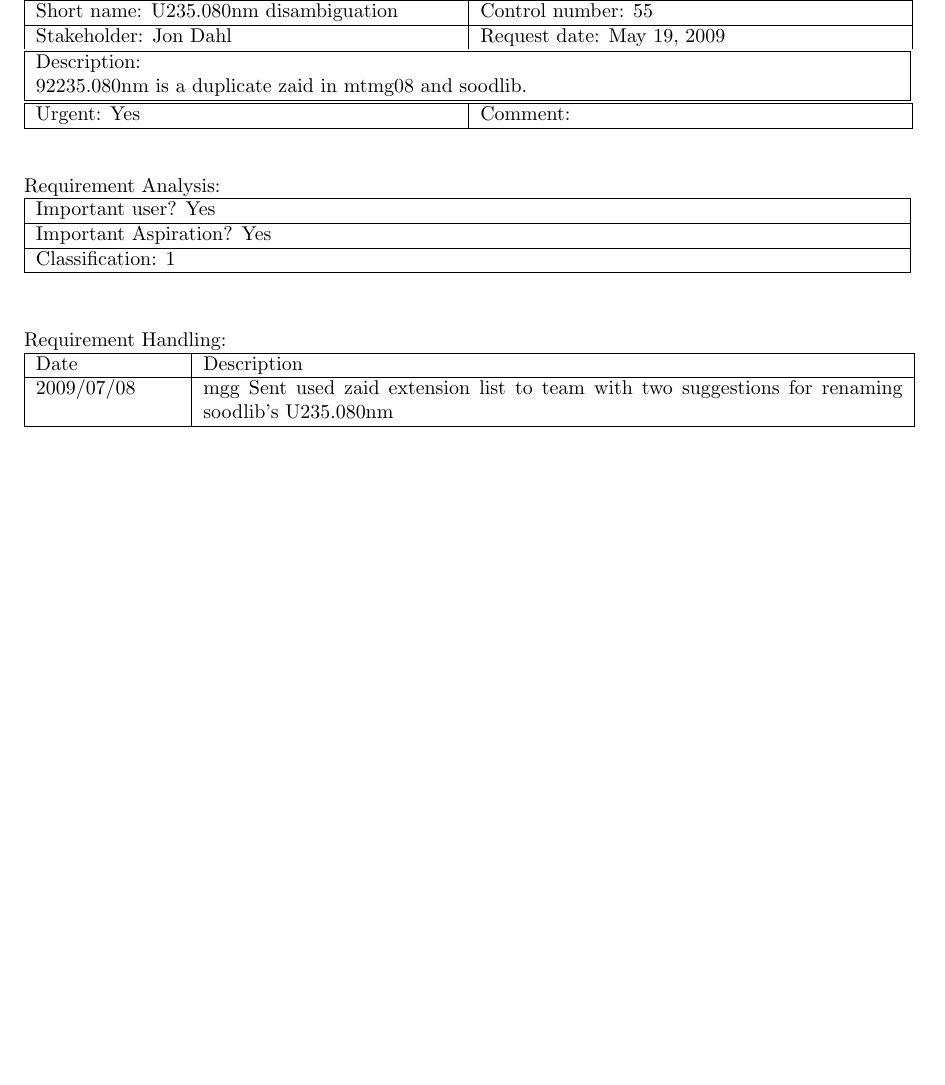
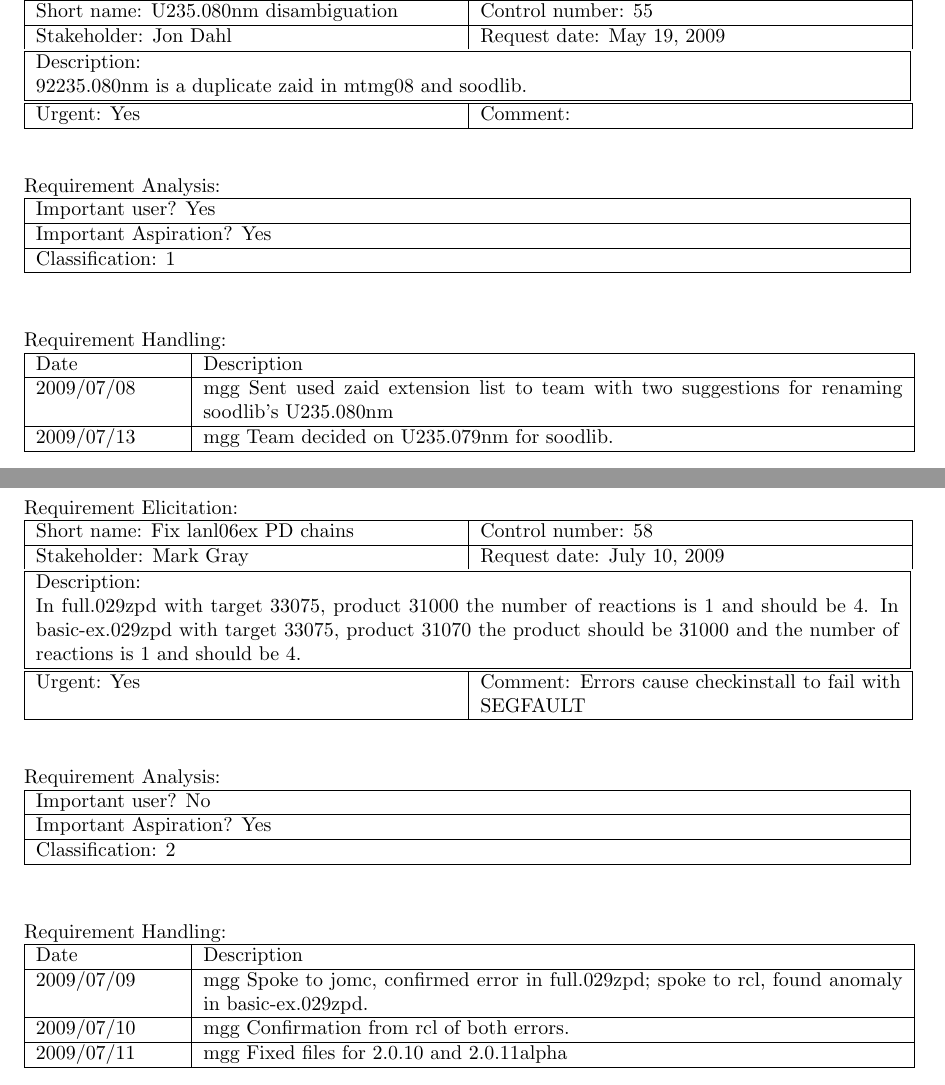
Before and after one commit to lanl/ndi, a LaTeX document (doc/reqt/rcf_2.0.11.tex, which reads doc/reqt/rcf55.tex, doc/reqt/rcf58.tex): part of page 7 of 9 before the commit and two parts of pages 7 and 10 of 10 after it, the two joined at a grey line, cut so that both start at the same text, the shorter picture padded with empty space. Compiled offline with pdfLaTeX.

Commit message:
update 2.0.11

```diff
--- a/doc/reqt/rcf55.tex
+++ b/doc/reqt/rcf55.tex
@@ -35,4 +35,5 @@ Requirement Handling:
 Date & Description \\ \hline
 2009/07/08 & mgg Sent used zaid extension list to team with two
 suggestions for renaming soodlib's U235.080nm \\ \hline
+2009/07/13 & mgg Team decided on U235.079nm for soodlib.\\ \hline
 \end{tabular}
--- /dev/null
+++ b/doc/reqt/rcf58.tex
@@ -0,0 +1,44 @@
+\begin{center}\Large\bf
+Requirement Control Form
+\end{center}
+\vspace{24pt}
+
+Requirement Elicitation:
+
+\begin{tabular}{|p{211pt}|p{211pt}|} \hline
+Short name: Fix lanl06ex PD chains & Control number: 58\\ \hline
+Stakeholder: Mark Gray & Request date: July 10, 2009\\
+\end{tabular}
+\begin{tabular}{|p{433pt}|} \hline
+Description: \\
+In full.029zpd with target 33075, product 31000 the number of
+reactions is 1 and should be 4.  In basic-ex.029zpd with target 33075,
+product 31070 the product should be 31000 and the number of reactions
+is 1 and should be 4.
+\\ \hline
+\end{tabular}
+\begin{tabular}{|p{211pt}|p{211pt}|} \hline
+Urgent: Yes & Comment: Errors cause checkinstall to fail with SEGFAULT
+\\ \hline
+\end{tabular}
+
+\vspace{24pt}
+
+Requirement Analysis:
+
+\begin{tabular}{|p{433pt}|} \hline
+Important user? No \\ \hline
+Important Aspiration? Yes \\ \hline
+Classification: 2 \\ \hline
+\end{tabular}
+\vspace{24pt}
+
+Requirement Handling:
+
+\begin{tabular}{|p{72pt}|p{351pt}|} \hline
+Date & Description \\ \hline
+2009/07/09 & mgg Spoke to jomc, confirmed error in full.029zpd; spoke
+to rcl, found anomaly in basic-ex.029zpd. \\ \hline
+2009/07/10 & mgg Confirmation from rcl of both errors. \\ \hline
+2009/07/11 & mgg Fixed files for 2.0.10 and 2.0.11alpha \\ \hline
+\end{tabular}
```
Also changed, not shown: doc/reqt/rcf_2.0.11.tex (+2 -0 lines), 1 other file.
